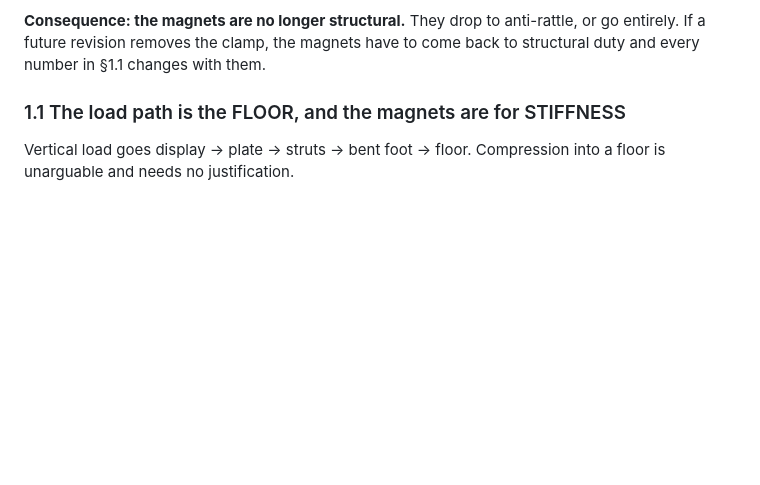
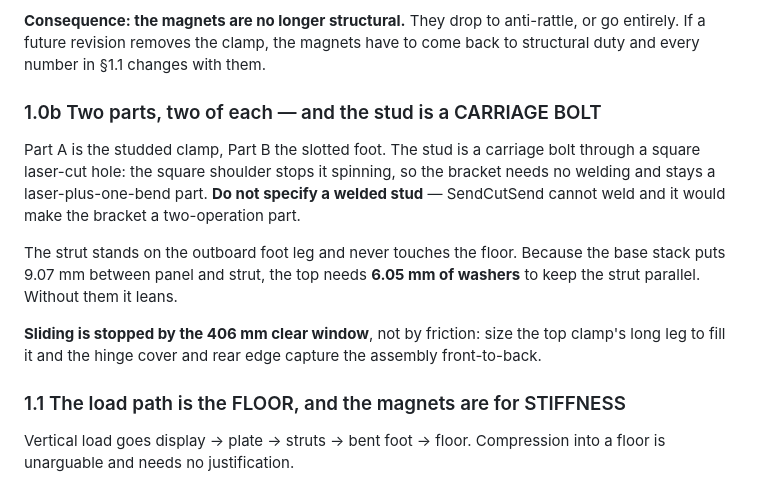
Before and after one commit to csmarshall/fridge-display-mount, a Markdown page: CLAUDE.md, the part around the change. GitHub-like rendering; blank space fills up the shorter version.

```diff
--- a/CLAUDE.md
+++ b/CLAUDE.md
@@ -32,6 +32,19 @@ clamp lifts the foot off the ground.
 **Consequence: the magnets are no longer structural.** They drop to anti-rattle, or go entirely.
 If a future revision removes the clamp, the magnets have to come back to structural duty and every
 number in §1.1 changes with them.
+
+### 1.0b Two parts, two of each — and the stud is a CARRIAGE BOLT
+Part A is the studded clamp, Part B the slotted foot. The stud is a carriage bolt through a square
+laser-cut hole: the square shoulder stops it spinning, so the bracket needs no welding and stays a
+laser-plus-one-bend part. **Do not specify a welded stud** — SendCutSend cannot weld and it would
+make the bracket a two-operation part.
+
+The strut stands on the outboard foot leg and never touches the floor. Because the base stack puts
+9.07 mm between panel and strut, the top needs **6.05 mm of washers** to keep the strut parallel.
+Without them it leans.
+
+**Sliding is stopped by the 406 mm clear window**, not by friction: size the top clamp's long leg
+to fill it and the hinge cover and rear edge capture the assembly front-to-back.
 
 ### 1.1 The load path is the FLOOR, and the magnets are for STIFFNESS
 Vertical load goes display → plate → struts → bent foot → floor. Compression into a floor is
```
Also changed, not shown: BRIEF.md (+48 -0 lines).
